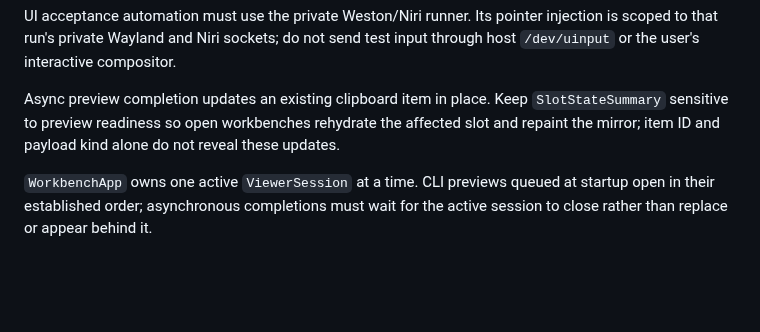
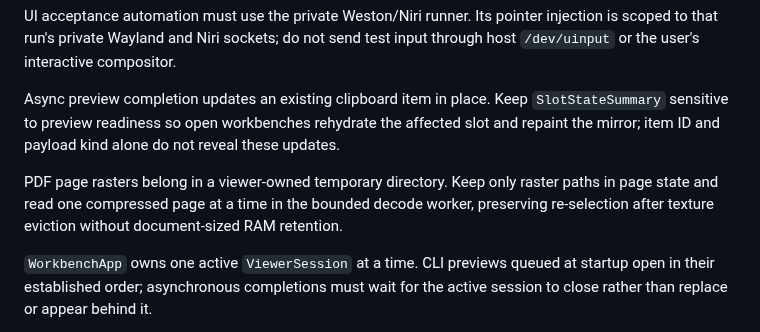
Before and after one commit to triode-the-andrewsarchus/little-screen-clip, a Markdown page: AGENTS.md, the part around the change. Drawn GitHub-style; blank space fills up the shorter version.

Commit message:
docs: preserve PDF raster cache contract

```diff
--- a/AGENTS.md
+++ b/AGENTS.md
@@ -48,6 +48,8 @@ UI acceptance automation must use the private Weston/Niri runner. Its pointer in
 
 Async preview completion updates an existing clipboard item in place. Keep `SlotStateSummary` sensitive to preview readiness so open workbenches rehydrate the affected slot and repaint the mirror; item ID and payload kind alone do not reveal these updates.
 
+PDF page rasters belong in a viewer-owned temporary directory. Keep only raster paths in page state and read one compressed page at a time in the bounded decode worker, preserving re-selection after texture eviction without document-sized RAM retention.
+
 `WorkbenchApp` owns one active `ViewerSession` at a time. CLI previews queued at startup open in their established order; asynchronous completions must wait for the active session to close rather than replace or appear behind it.
 
 Runtime Hundred Rabbits themes and per-color overrides are retired, including on the USB display. Define fixed Light/Dark base colors in core's `palette::BaseColors` and access them through `AppPalette.colors`; switch workbench and display together. Keep egui-specific semantic roles in `clip-workbench/src/ui_appearance.rs`. Do not reintroduce raw `Theme` fields or rewrite a user's personal `config.toml` while migrating it.
```
